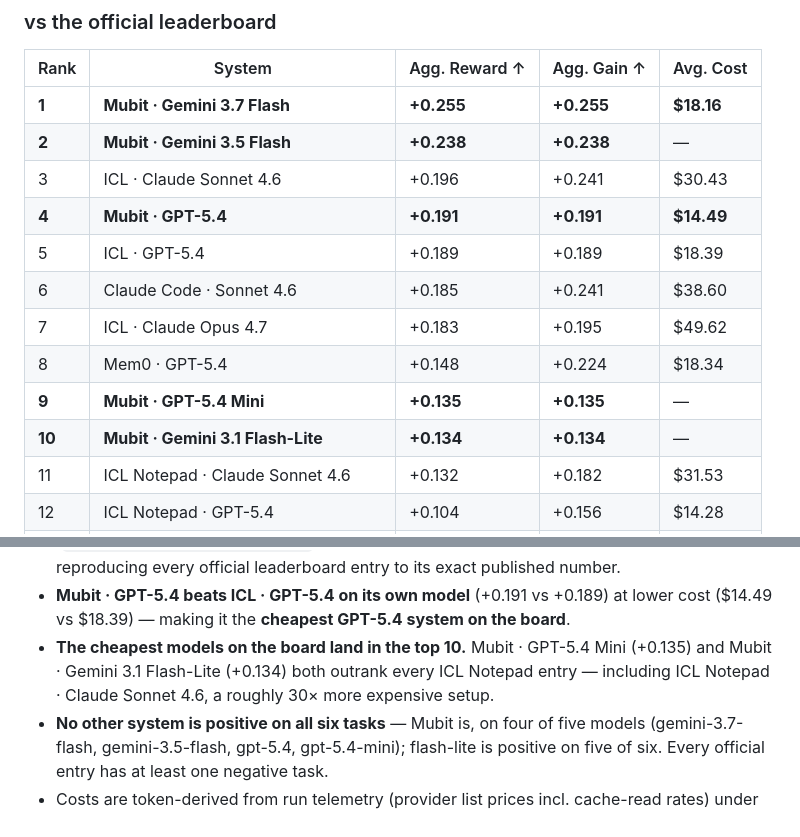
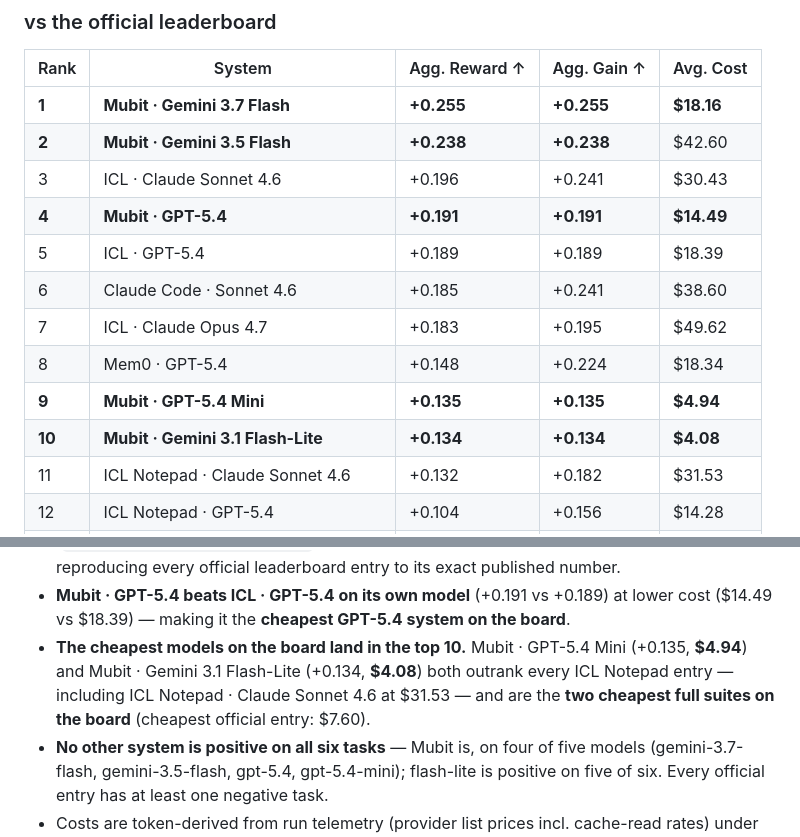
Before and after one commit to mubit-ai/mubit-cl-bench, a Markdown page: README.md, 2 parts joined by grey strips. Rendered like a GitHub page.

Commit message:
results: suite costs for gemini-3.5 (.60), gpt-5.4-mini (.94), flash-lite (.08) — method validated against published numbers

```diff
--- a/README.md
+++ b/README.md
@@ -17,15 +17,15 @@ Five full suites measured — gemini-3.7-flash, gemini-3.5-flash, gpt-5.4, gpt-5
 | Rank | System | Agg. Reward ↑ | Agg. Gain ↑ | Avg. Cost |
 |------|--------|--------------|-------------|-----------|
 | **1** | **Mubit · Gemini 3.7 Flash** | **+0.255** | **+0.255** | **$18.16** |
-| **2** | **Mubit · Gemini 3.5 Flash** | **+0.238** | **+0.238** | — |
+| **2** | **Mubit · Gemini 3.5 Flash** | **+0.238** | **+0.238** | $42.60 |
 | 3 | ICL · Claude Sonnet 4.6 | +0.196 | +0.241 | $30.43 |
 | **4** | **Mubit · GPT-5.4** | **+0.191** | **+0.191** | **$14.49** |
 | 5 | ICL · GPT-5.4 | +0.189 | +0.189 | $18.39 |
 | 6 | Claude Code · Sonnet 4.6 | +0.185 | +0.241 | $38.60 |
 | 7 | ICL · Claude Opus 4.7 | +0.183 | +0.195 | $49.62 |
 | 8 | Mem0 · GPT-5.4 | +0.148 | +0.224 | $18.34 |
-| **9** | **Mubit · GPT-5.4 Mini** | **+0.135** | **+0.135** | — |
-| **10** | **Mubit · Gemini 3.1 Flash-Lite** | **+0.134** | **+0.134** | — |
+| **9** | **Mubit · GPT-5.4 Mini** | **+0.135** | **+0.135** | **$4.94** |
+| **10** | **Mubit · Gemini 3.1 Flash-Lite** | **+0.134** | **+0.134** | **$4.08** |
 | 11 | ICL Notepad · Claude Sonnet 4.6 | +0.132 | +0.182 | $31.53 |
 | 12 | ICL Notepad · GPT-5.4 | +0.104 | +0.156 | $14.28 |
 | 13 | ICL · Gemini 3 Flash | +0.092 | +0.155 | $7.60 |
@@ -36,7 +36,7 @@ Five full suites measured — gemini-3.7-flash, gemini-3.5-flash, gpt-5.4, gpt-5
 
 - **#1 and #2 on the board** — Mubit · Gemini 3.7 Flash (+0.255) and Mubit · Gemini 3.5 Flash (+0.238) hold the top two spots, 21% clear of the best non-Mubit entry (ICL · Claude Sonnet 4.6, +0.196). All numbers computed by the benchmark's own pipeline (`scripts/generate_leaderboard.py`) on the submitted artifacts; the formulas were validated by reproducing every official leaderboard entry to its exact published number.
 - **Mubit · GPT-5.4 beats ICL · GPT-5.4 on its own model** (+0.191 vs +0.189) at lower cost ($14.49 vs $18.39) — making it the **cheapest GPT-5.4 system on the board**.
-- **The cheapest models on the board land in the top 10.** Mubit · GPT-5.4 Mini (+0.135) and Mubit · Gemini 3.1 Flash-Lite (+0.134) both outrank every ICL Notepad entry — including ICL Notepad · Claude Sonnet 4.6, a roughly 30× more expensive setup.
+- **The cheapest models on the board land in the top 10.** Mubit · GPT-5.4 Mini (+0.135, **$4.94**) and Mubit · Gemini 3.1 Flash-Lite (+0.134, **$4.08**) both outrank every ICL Notepad entry — including ICL Notepad · Claude Sonnet 4.6 at $31.53 — and are the **two cheapest full suites on the board** (cheapest official entry: $7.60).
 - **No other system is positive on all six tasks** — Mubit is, on four of five models (gemini-3.7-flash, gemini-3.5-flash, gpt-5.4, gpt-5.4-mini); flash-lite is positive on five of six. Every official entry has at least one negative task.
 - Costs are token-derived from run telemetry (provider list prices incl. cache-read rates) under the board's accounting — sum across tasks of mean per-run cost; this method reproduces ICL·GPT-5.4's published $18.39 exactly.
 
```
